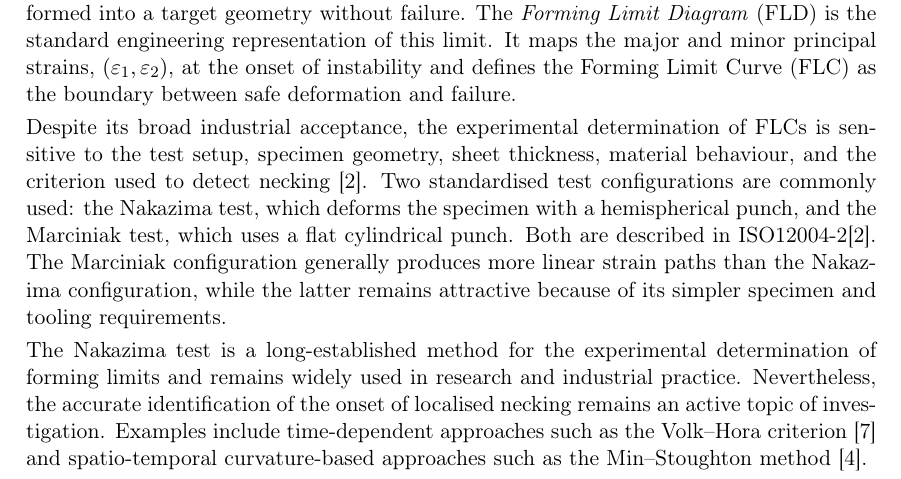
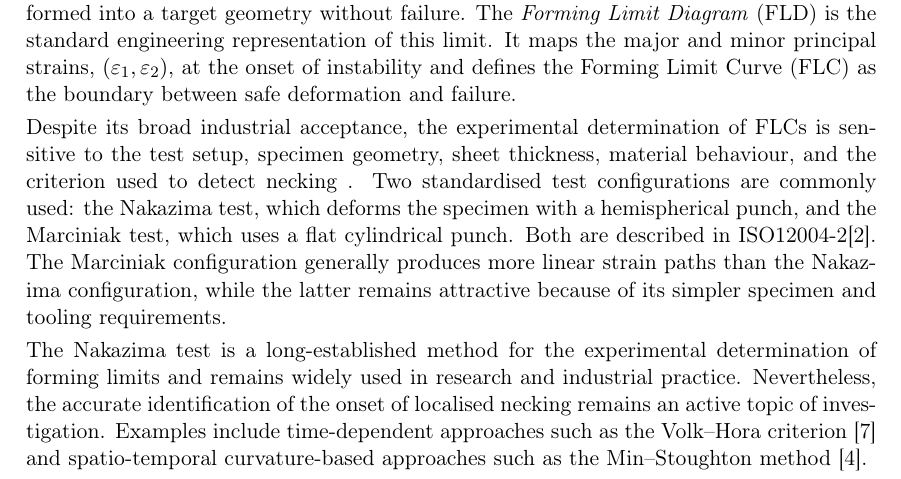
Before and after one commit to andrecruzf/AbaqusProject, a LaTeX thesis (report/Report.tex, which reads report/chapters/introduction.tex): part of page 12 of 77, cut so that both start at the same text. Compiled offline with pdfLaTeX.

Commit message:
Update on Overleaf.

```diff
--- a/report/chapters/introduction.tex
+++ b/report/chapters/introduction.tex
@@ -14,7 +14,7 @@ Forming Limit Curve (FLC) as the boundary between safe deformation and failure.
 Despite its broad industrial acceptance, the experimental determination of
 FLCs is sensitive to the test setup, specimen geometry, sheet thickness,
 material behaviour, and the criterion used to detect necking
-\cite{ISO120042}. Two standardised test configurations are commonly used: the
+. Two standardised test configurations are commonly used: the
 Nakazima test, which deforms the specimen with a hemispherical punch, and the
 Marciniak test, which uses a flat cylindrical punch. Both are described in
 ISO12004-2\cite{ISO120042}. The Marciniak configuration generally produces
```
